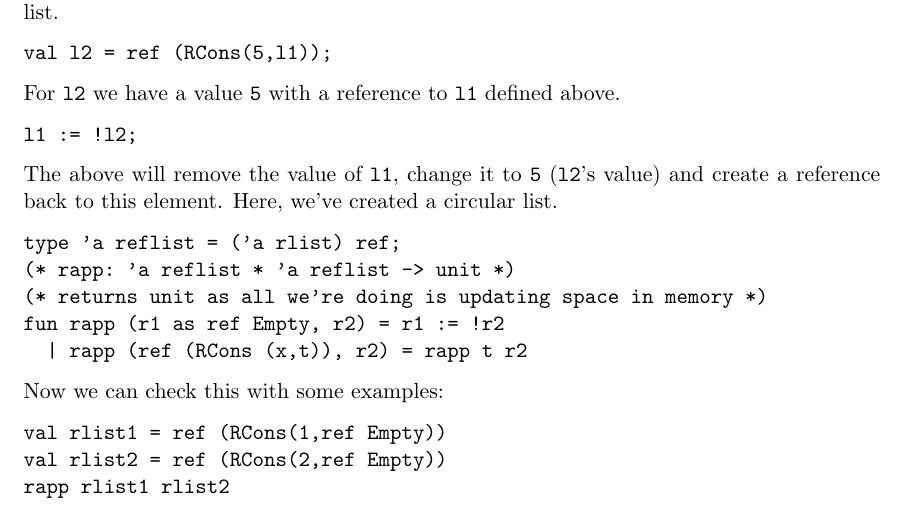
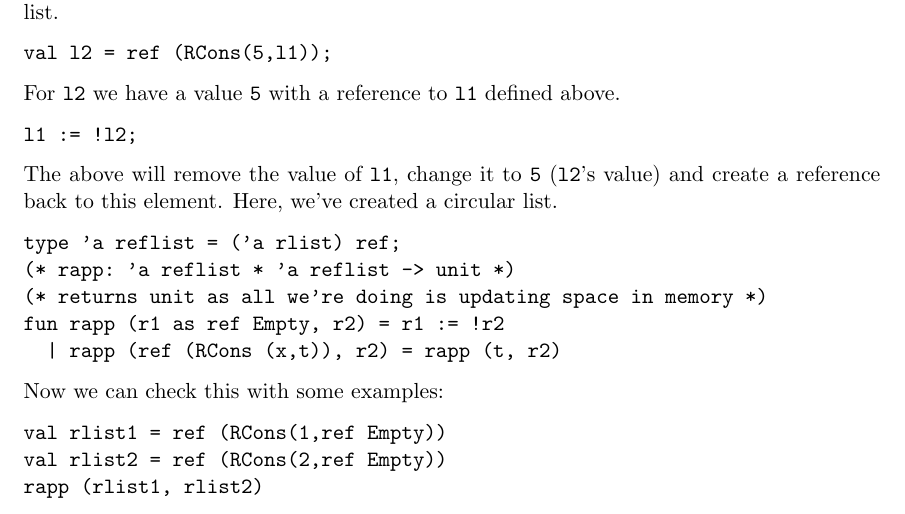
Before and after one commit to dellsystem/c302w12, a LaTeX document (inclass.tex): part of page 13 of 50, cut so that both start at the same text. Compiled offline with pdfLaTeX.

Commit message:
Change `rapp` function application to take a tuple
As it's defined to take a tuple.

```diff
--- a/inclass.tex
+++ b/inclass.tex
@@ -533,13 +533,13 @@ type 'a reflist = ('a rlist) ref;
 (* rapp: 'a reflist * 'a reflist -> unit *)
 (* returns unit as all we're doing is updating space in memory *)
 fun rapp (r1 as ref Empty, r2) = r1 := !r2
-  | rapp (ref (RCons (x,t)), r2) = rapp t r2
+  | rapp (ref (RCons (x,t)), r2) = rapp (t, r2)
 \end{verbatim}
 Now we can check this with some examples:
 \begin{verbatim}
 val rlist1 = ref (RCons(1,ref Empty))
 val rlist2 = ref (RCons(2,ref Empty))
-rapp rlist1 rlist2
+rapp (rlist1, rlist2)
 \end{verbatim}
 
 
```
